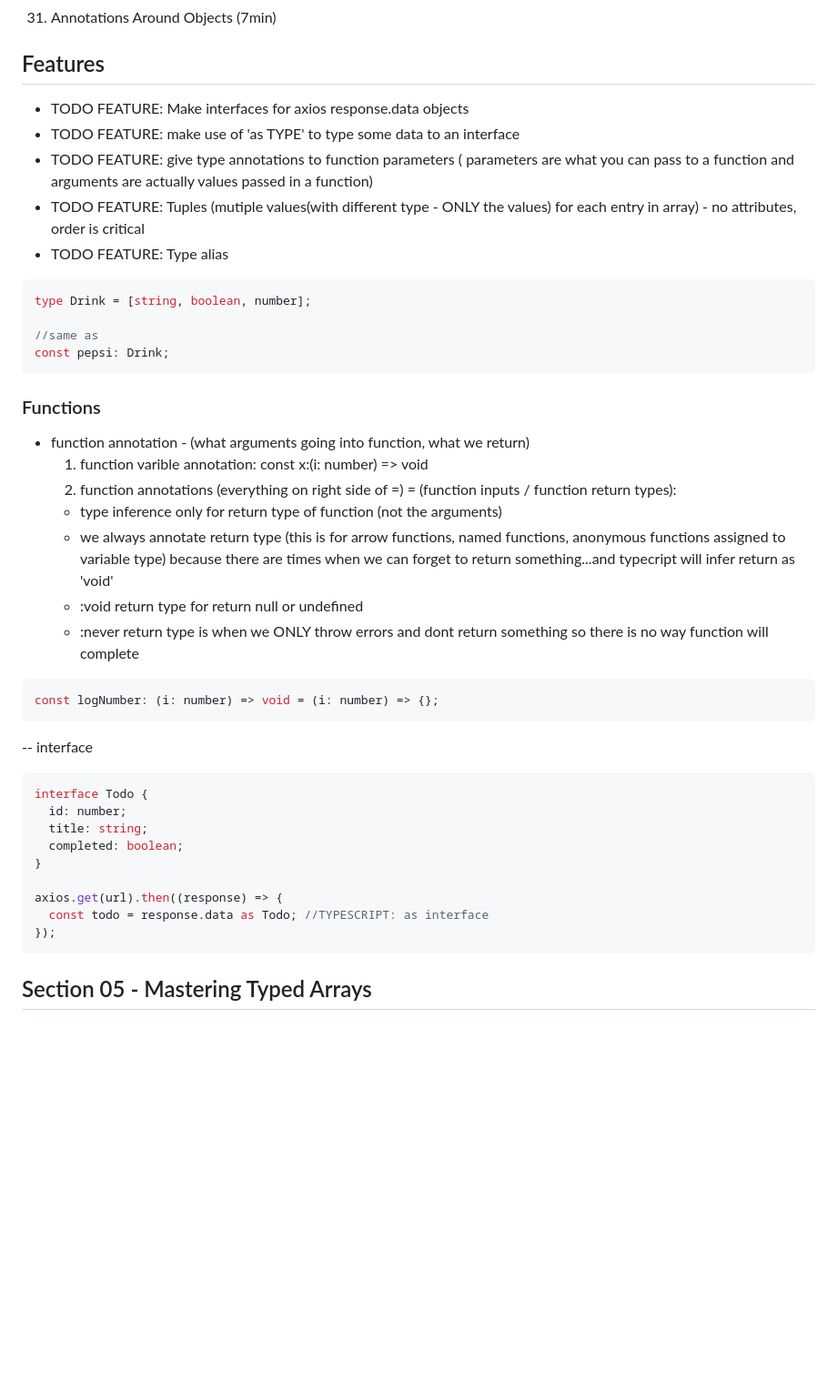
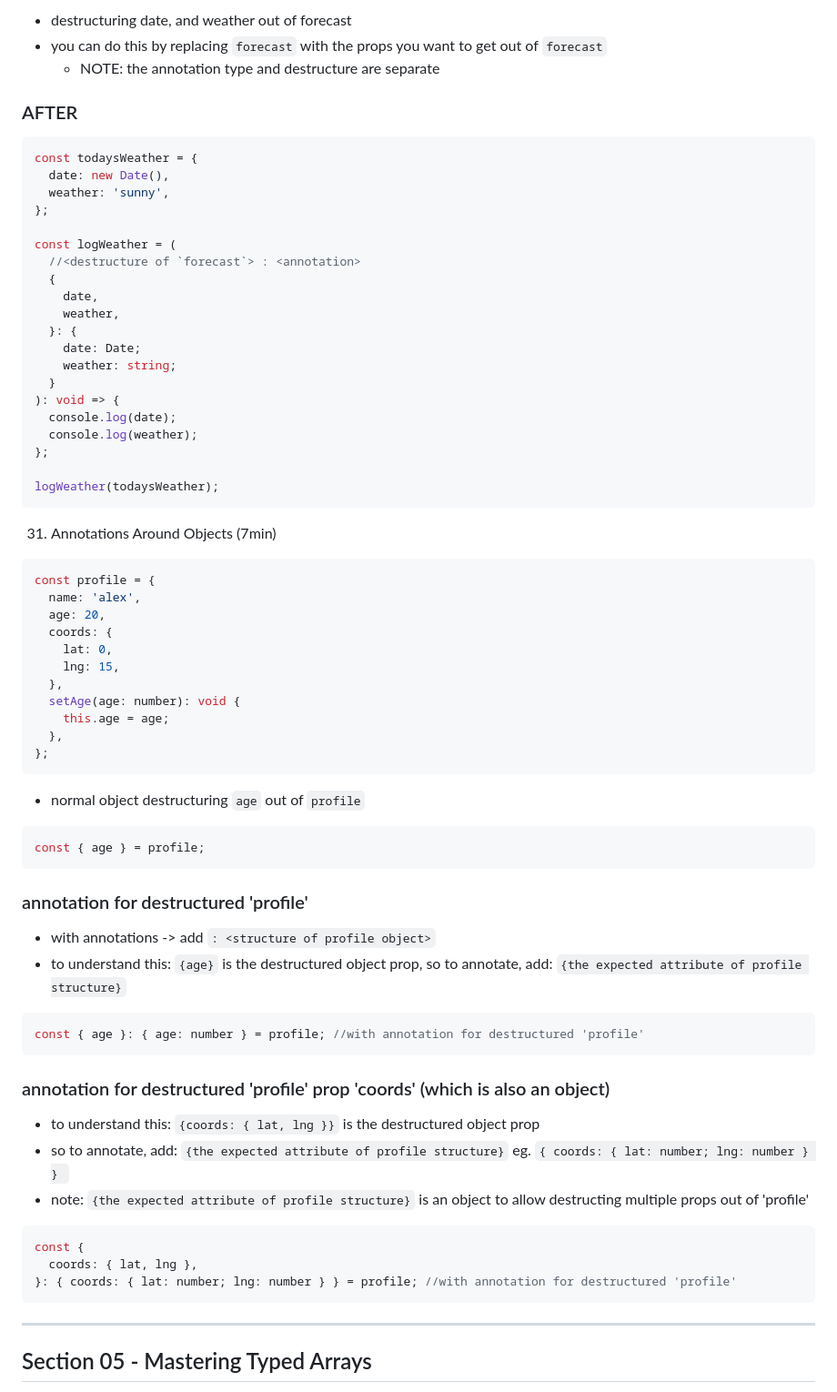
Before and after one commit to clarklindev/typescript-stephen-grider-basics-of-typescript, a Markdown page: README.md, the part around the change printed below. Shown: that part at 91% size. Drawn GitHub-style; blank space fills up the shorter version.

Commit message:
## Section 04 - Annotations with functions and objects

````diff
--- a/README.md
+++ b/README.md
@@ -417,47 +492,76 @@ for (let i = 0; i < numbers.length; i++) {
+- destructuring date, and weather out of forecast
+- you can do this by replacing `forecast` with the props you want to get out of `forecast`
+  - NOTE: the annotation type and destructure are separate
+
+### AFTER
+
+```ts
+const todaysWeather = {
+  date: new Date(),
+  weather: 'sunny',
+};
+
+const logWeather = (
+  //<destructure of `forecast`> : <annotation>
+  {
+    date,
+    weather,
+  }: {
+    date: Date;
+    weather: string;
+  }
+): void => {
+  console.log(date);
+  console.log(weather);
+};
+
+logWeather(todaysWeather);
+```
+
 31. Annotations Around Objects (7min)
 
-## Features
+```ts
+const profile = {
+  name: 'alex',
+  age: 20,
+  coords: {
+    lat: 0,
+    lng: 15,
+  },
+  setAge(age: number): void {
+    this.age = age;
+  },
+};
+```
 
-- TODO FEATURE: Make interfaces for axios response.data objects
-- TODO FEATURE: make use of 'as TYPE' to type some data to an interface
-- TODO FEATURE: give type annotations to function parameters ( parameters are what you can pass to a function and arguments are actually values passed in a function)
-- TODO FEATURE: Tuples (mutiple values(with different type - ONLY the values) for each entry in array) - no attributes, order is critical
-- TODO FEATURE: Type alias
+- normal object destructuring `age` out of `profile`
 
 ```ts
-type Drink = [string, boolean, number];
-
-//same as
-const pepsi: Drink;
+const { age } = profile;
 ```
 
-### Functions
+### annotation for destructured 'profile'
 
-- function annotation - (what arguments going into function, what we return)
-  1. function varible annotation: const x:(i: number) => void
-  2. function annotations (everything on right side of =) = (function inputs / function return types):
-  - type inference only for return type of function (not the arguments)
-  - we always annotate return type (this is for arrow functions, named functions, anonymous functions assigned to variable type) because there are times when we can forget to return something...and typecript will infer return as 'void'
-  - :void return type for return null or undefined
-  - :never return type is when we ONLY throw errors and dont return something so there is no way function will complete
+- with annotations -> add `: <structure of profile object>`
+- to understand this: `{age}` is the destructured object prop, so to annotate, add: `{the expected attribute of profile structure}`
 
 ```ts
-const logNumber: (i: number) => void = (i: number) => {};
+const { age }: { age: number } = profile; //with annotation for destructured 'profile'
 ```
 
--- interface
+### annotation for destructured 'profile' prop 'coords' (which is also an object)
+
+- to understand this: `{coords: { lat, lng }}` is the destructured object prop
+- so to annotate, add: `{the expected attribute of profile structure}` eg. `{ coords: { lat: number; lng: number } } `
+- note: `{the expected attribute of profile structure}` is an object to allow destructing multiple props out of 'profile'
 
 ```ts
-interface Todo {
-  id: number;
-  title: string;
-  completed: boolean;
-}
+const {
+  coords: { lat, lng },
+}: { coords: { lat: number; lng: number } } = profile; //with annotation for destructured 'profile'
+```
 
-axios.get(url).then((response) => {
-  const todo = response.data as Todo; //TYPESCRIPT: as interface
-});
-```
+---
 
 ## Section 05 - Mastering Typed Arrays
 
````
Also changed, not shown: other parts of README.md (+104 -0 lines).
